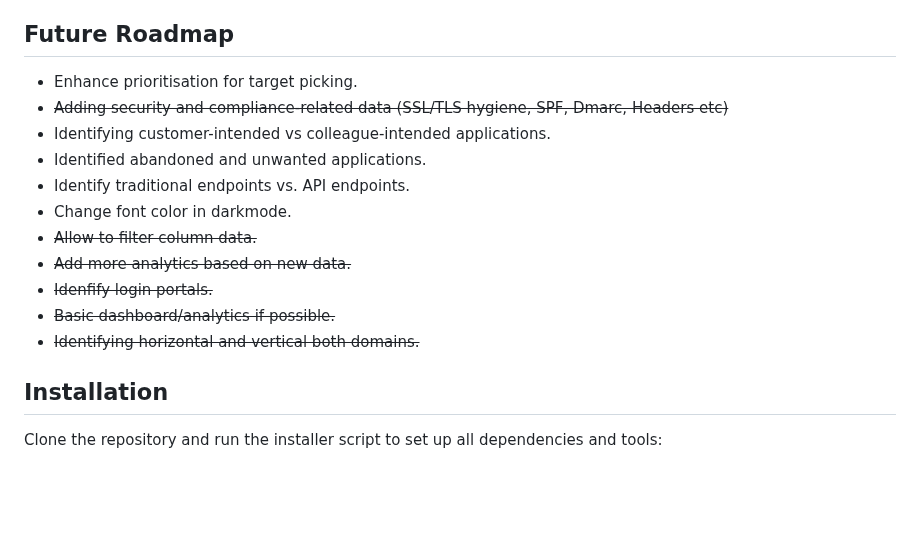
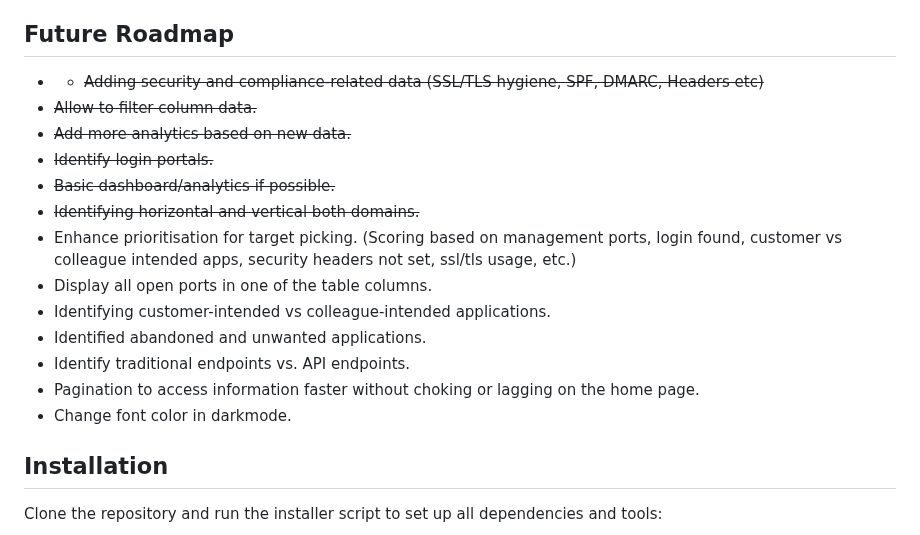
Before and after one commit to iamthefrogy/frogy2.0, a Markdown page: README.md, the part around the change. Rendered like a GitHub page; blank space fills up the shorter version.

```diff
--- a/README.md
+++ b/README.md
@@ -23,17 +23,19 @@
 
 ## Future Roadmap
 
-- Enhance prioritisation for target picking.
-- ~~Adding security and compliance-related data (SSL/TLS hygiene, SPF, Dmarc, Headers etc)~~
+- - ~~Adding security and compliance-related data (SSL/TLS hygiene, SPF, DMARC, Headers etc)~~
+- ~~Allow to filter column data.~~
+- ~~Add more analytics based on new data.~~
+- ~~Identify login portals.~~
+- ~~Basic dashboard/analytics if possible.~~
+- ~~Identifying horizontal and vertical both domains.~~
+- Enhance prioritisation for target picking. (Scoring based on management ports, login found, customer vs colleague intended apps, security headers not set, ssl/tls usage, etc.)
+- Display all open ports in one of the table columns.
 - Identifying customer-intended vs colleague-intended applications.
 - Identified abandoned and unwanted applications.
 - Identify traditional endpoints vs. API endpoints.
+- Pagination to access information faster without choking or lagging on the home page.
 - Change font color in darkmode.
-- ~~Allow to filter column data.~~
-- ~~Add more analytics based on new data.~~
-- ~~Idenfify login portals.~~
-- ~~Basic dashboard/analytics if possible.~~
-- ~~Identifying horizontal and vertical both domains.~~
 
 ## Installation
 
```
